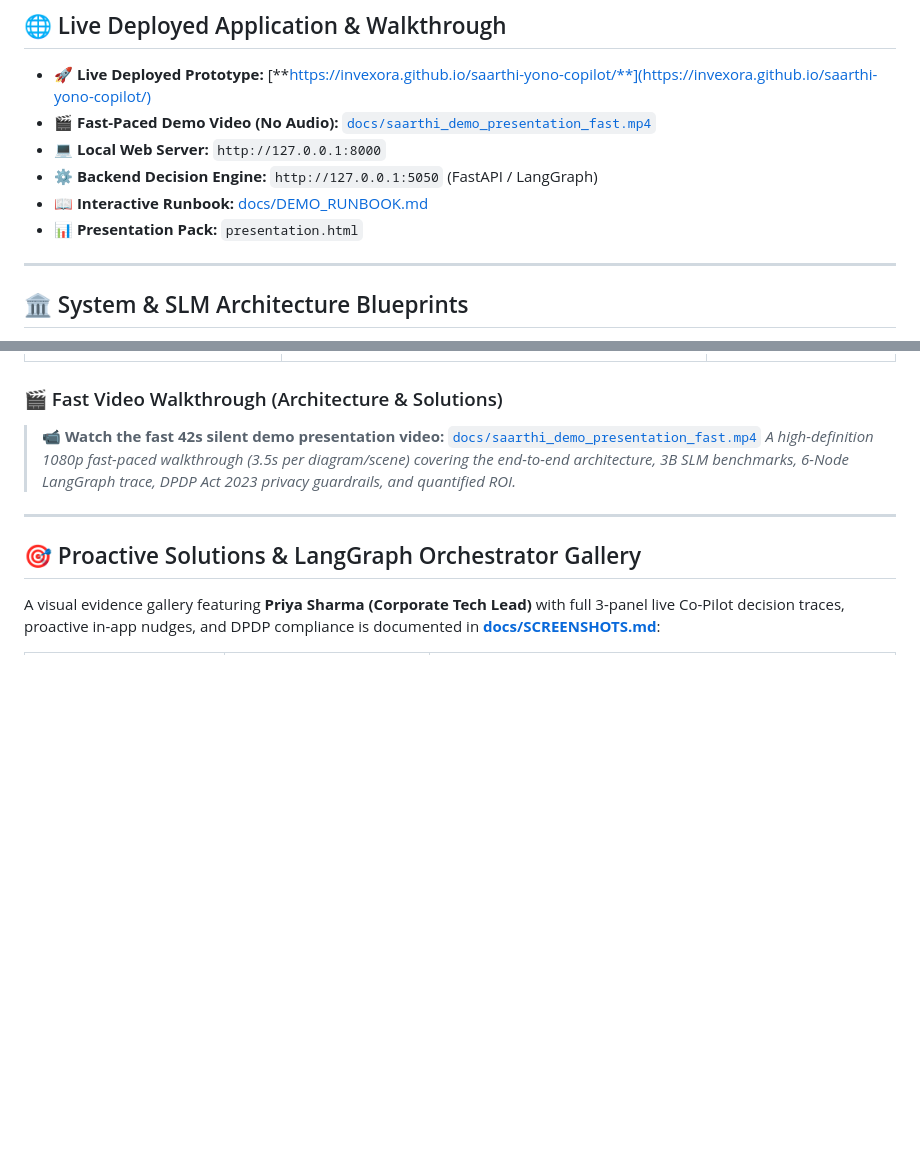
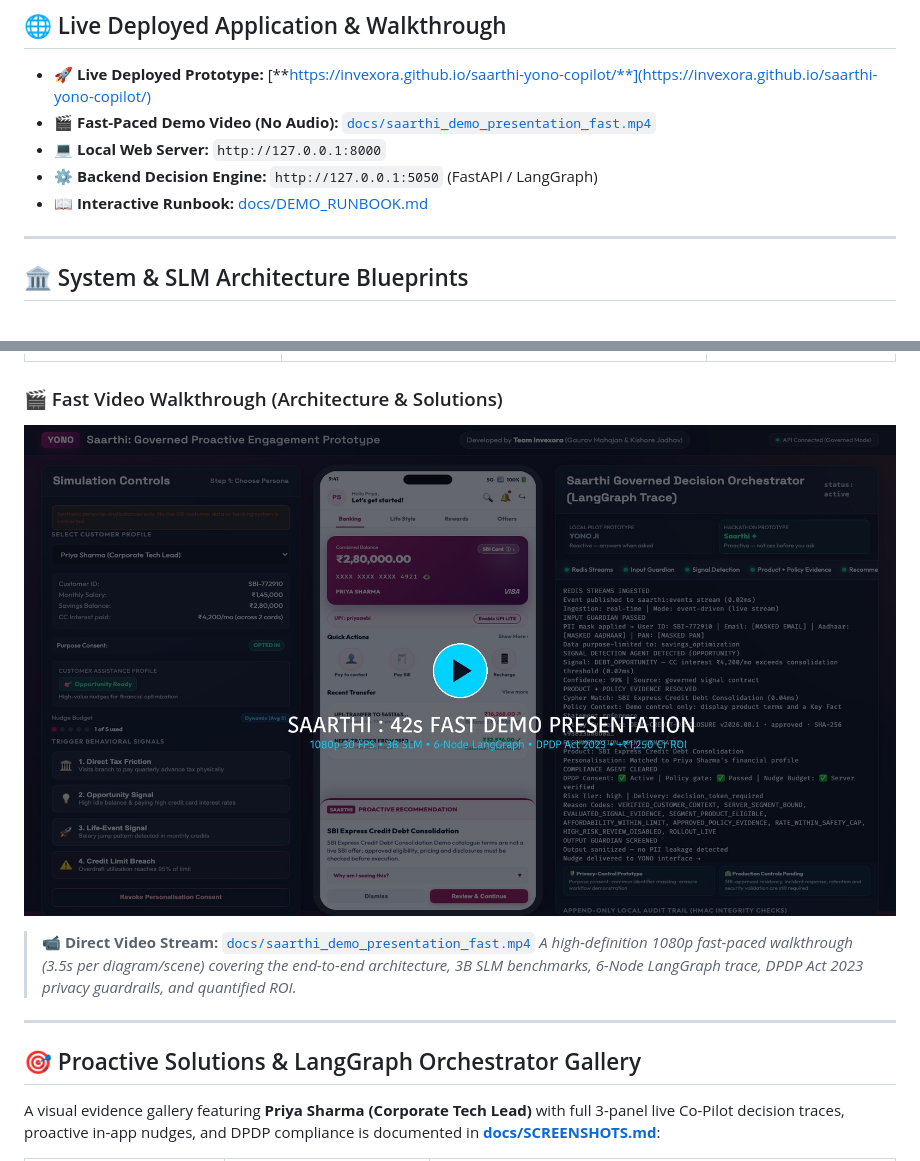
Before and after one commit to invexora/saarthi-yono-copilot, a Markdown page: README.md, 2 parts joined by grey strips. Drawn GitHub-style; pictures changed too: docs/images/video_presentation_poster.jpg (added); blank space fills up the shorter version.

Commit message:
feat: remove presentation.html, add video poster in README and video modal in deployed app

```diff
--- a/README.md
+++ b/README.md
@@ -17,7 +17,6 @@ Built for the **YONO Copilot Hackathon**, Saarthi provides a high-fidelity exper
 *   💻 **Local Web Server:** `http://127.0.0.1:8000`
 *   ⚙️ **Backend Decision Engine:** `http://127.0.0.1:5050` (FastAPI / LangGraph)
 *   📖 **Interactive Runbook:** [docs/DEMO_RUNBOOK.md](docs/DEMO_RUNBOOK.md)
-*   📊 **Presentation Pack:** `presentation.html`
 
 ---
 
@@ -37,7 +36,9 @@ Comprehensive architectural blueprints, Small Language Model (SLM) training/infe
 
 ### 🎬 Fast Video Walkthrough (Architecture & Solutions)
 
-> 📹 **Watch the fast 42s silent demo presentation video:** [`docs/saarthi_demo_presentation_fast.mp4`](docs/saarthi_demo_presentation_fast.mp4)
+[![Watch 42s Fast Demo Presentation](docs/images/video_presentation_poster.jpg)](https://raw.githubusercontent.com/invexora/saarthi-yono-copilot/main/docs/saarthi_demo_presentation_fast.mp4)
+
+> 📹 **Direct Video Stream:** [`docs/saarthi_demo_presentation_fast.mp4`](docs/saarthi_demo_presentation_fast.mp4)
 > *A high-definition 1080p fast-paced walkthrough (3.5s per diagram/scene) covering the end-to-end architecture, 3B SLM benchmarks, 6-Node LangGraph trace, DPDP Act 2023 privacy guardrails, and quantified ROI.*
 
 ---
```
Also changed, not shown: presentation-final/composite_1_hero_overview.png (deleted), presentation-final/composite_2_opportunity_journey.png (deleted), presentation-final/composite_3_stress_journey.png (deleted), presentation-final/composite_4_trust_and_transparency.png (deleted), presentation-final/composite_5_pipeline_architecture.png (deleted), 4 other files.
